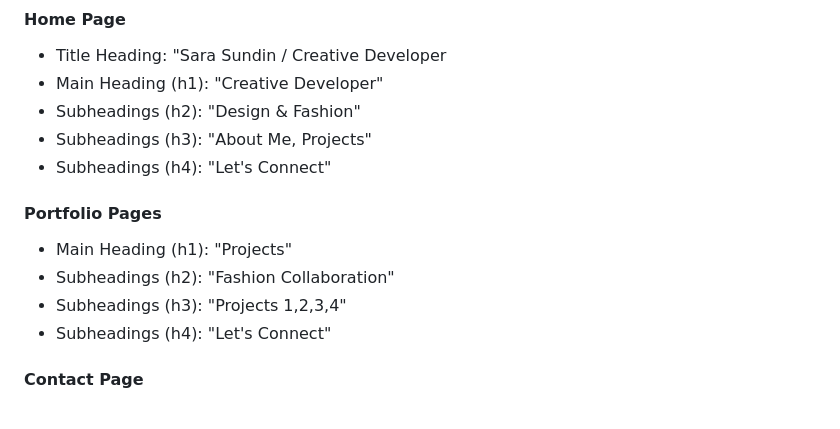
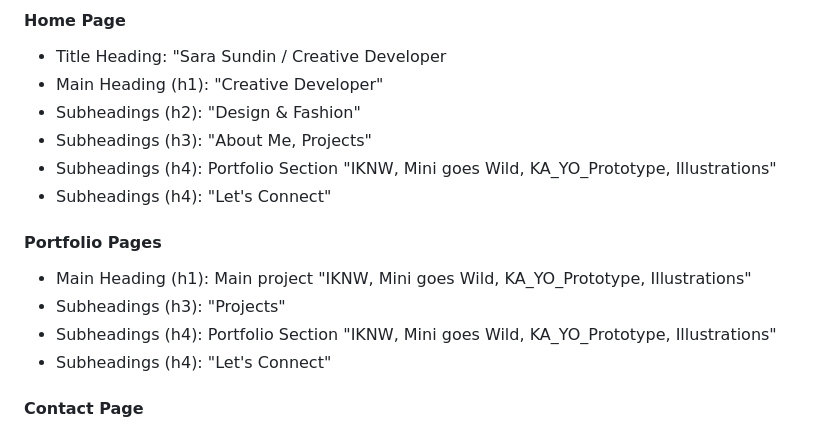
Before and after one commit to Sara-Sundin/My-Portfolio---Project-1, a Markdown page: README.md, the part around the change. Drawn GitHub-style.

```diff
--- a/README.md
+++ b/README.md
@@ -259,12 +259,13 @@ The website features six pages that are accessible from the navigation bar (home
 - Main Heading (h1): "Creative Developer"
 - Subheadings (h2): "Design & Fashion"
 - Subheadings (h3): "About Me, Projects"
+- Subheadings (h4): Portfolio Section "IKNW, Mini goes Wild, KA_YO_Prototype, Illustrations"
 - Subheadings (h4): "Let's Connect"
 
 #### Portfolio Pages
-- Main Heading (h1): "Projects"
-- Subheadings (h2): "Fashion Collaboration"
-- Subheadings (h3): "Projects 1,2,3,4"
+- Main Heading (h1): Main project "IKNW, Mini goes Wild, KA_YO_Prototype, Illustrations"
+- Subheadings (h3): "Projects"
+-  Subheadings (h4): Portfolio Section "IKNW, Mini goes Wild, KA_YO_Prototype, Illustrations"
 - Subheadings (h4): "Let's Connect"
 
 #### Contact Page
```
